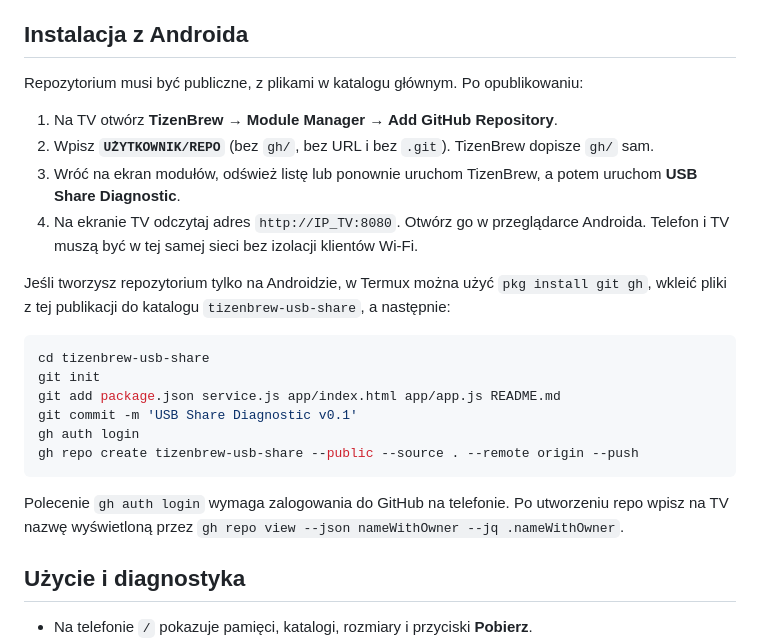
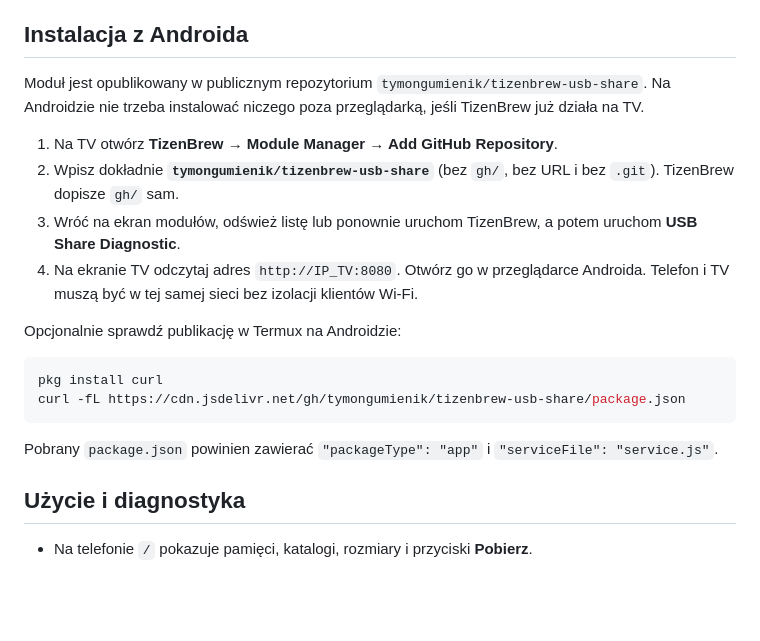
Before and after one commit to tymongumienik/samsung-tv-usb-share, a Markdown page: README.md, the part around the change. Rendered like a GitHub page; blank space fills up the shorter version.

Commit message:
Document published GitHub installation

````diff
--- a/README.md
+++ b/README.md
@@ -29,25 +29,21 @@ W aktualnym `config.xml` TizenBrew są uprawnienia `internet` i `unlimitedstorag
 
 ## Instalacja z Androida
 
-Repozytorium musi być publiczne, z plikami w katalogu głównym. Po opublikowaniu:
+Moduł jest opublikowany w publicznym repozytorium `tymongumienik/tizenbrew-usb-share`. Na Androidzie nie trzeba instalować niczego poza przeglądarką, jeśli TizenBrew już działa na TV.
 
 1. Na TV otwórz **TizenBrew → Module Manager → Add GitHub Repository**.
-2. Wpisz **`UŻYTKOWNIK/REPO`** (bez `gh/`, bez URL i bez `.git`). TizenBrew dopisze `gh/` sam.
+2. Wpisz dokładnie **`tymongumienik/tizenbrew-usb-share`** (bez `gh/`, bez URL i bez `.git`). TizenBrew dopisze `gh/` sam.
 3. Wróć na ekran modułów, odśwież listę lub ponownie uruchom TizenBrew, a potem uruchom **USB Share Diagnostic**.
 4. Na ekranie TV odczytaj adres `http://IP_TV:8080`. Otwórz go w przeglądarce Androida. Telefon i TV muszą być w tej samej sieci bez izolacji klientów Wi-Fi.
 
-Jeśli tworzysz repozytorium tylko na Androidzie, w Termux można użyć `pkg install git gh`, wkleić pliki z tej publikacji do katalogu `tizenbrew-usb-share`, a następnie:
+Opcjonalnie sprawdź publikację w Termux na Androidzie:
 
 ```sh
-cd tizenbrew-usb-share
-git init
-git add package.json service.js app/index.html app/app.js README.md
-git commit -m 'USB Share Diagnostic v0.1'
-gh auth login
-gh repo create tizenbrew-usb-share --public --source . --remote origin --push
+pkg install curl
+curl -fL https://cdn.jsdelivr.net/gh/tymongumienik/tizenbrew-usb-share/package.json
 ```
 
-Polecenie `gh auth login` wymaga zalogowania do GitHub na telefonie. Po utworzeniu repo wpisz na TV nazwę wyświetloną przez `gh repo view --json nameWithOwner --jq .nameWithOwner`.
+Pobrany `package.json` powinien zawierać `"packageType": "app"` i `"serviceFile": "service.js"`.
 
 ## Użycie i diagnostyka
 
````
